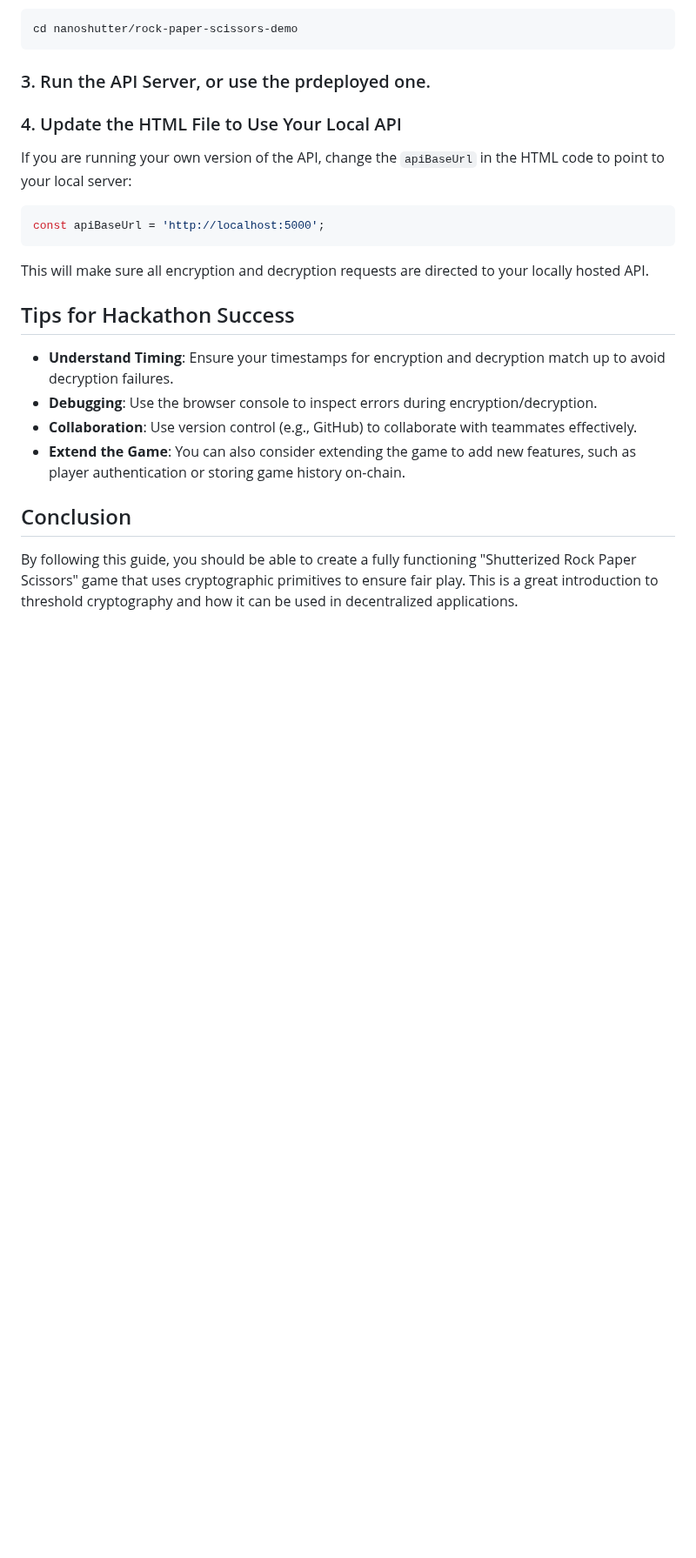
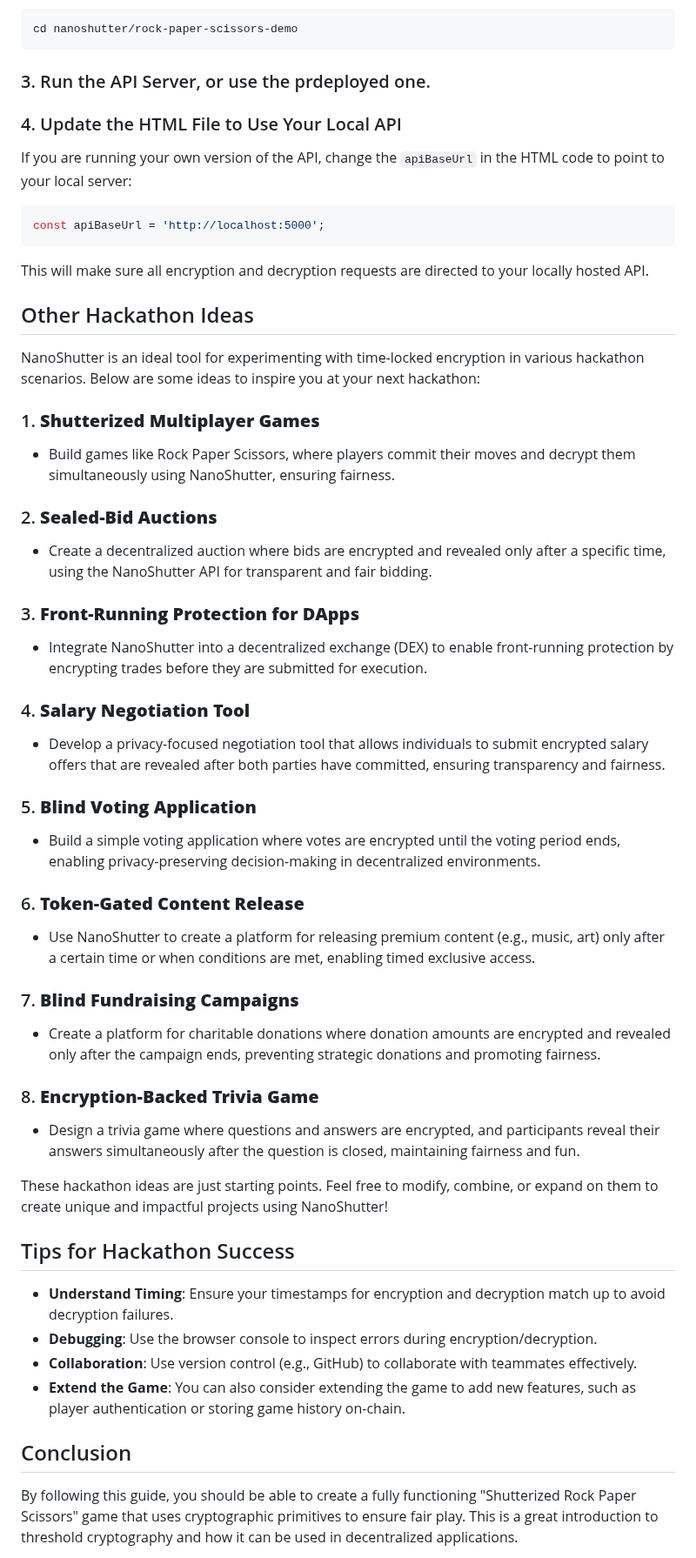
Before and after one commit to shutter-network/nano-shutter, a Markdown page: rock-paper-scissors-demo/NanoShutter hackathon guide - rps.md, the part around the change. Shown at 87% size. Rendered like a GitHub page; blank space fills up the shorter version.

````diff
--- a/rock-paper-scissors-demo/NanoShutter hackathon guide - rps.md
+++ b/rock-paper-scissors-demo/NanoShutter hackathon guide - rps.md
@@ -114,6 +114,37 @@ const apiBaseUrl = 'http://localhost:5000';
 ```
 This will make sure all encryption and decryption requests are directed to your locally hosted API.
 
+## Other Hackathon Ideas
+
+NanoShutter is an ideal tool for experimenting with time-locked encryption in various hackathon scenarios. Below are some ideas to inspire you at your next hackathon:
+
+### 1. **Shutterized Multiplayer Games**
+   - Build games like Rock Paper Scissors, where players commit their moves and decrypt them simultaneously using NanoShutter, ensuring fairness.
+
+### 2. **Sealed-Bid Auctions**
+   - Create a decentralized auction where bids are encrypted and revealed only after a specific time, using the NanoShutter API for transparent and fair bidding.
+
+### 3. **Front-Running Protection for DApps**
+   - Integrate NanoShutter into a decentralized exchange (DEX) to enable front-running protection by encrypting trades before they are submitted for execution.
+
+### 4. **Salary Negotiation Tool**
+   - Develop a privacy-focused negotiation tool that allows individuals to submit encrypted salary offers that are revealed after both parties have committed, ensuring transparency and fairness.
+
+### 5. **Blind Voting Application**
+   - Build a simple voting application where votes are encrypted until the voting period ends, enabling privacy-preserving decision-making in decentralized environments.
+
+### 6. **Token-Gated Content Release**
+   - Use NanoShutter to create a platform for releasing premium content (e.g., music, art) only after a certain time or when conditions are met, enabling timed exclusive access.
+
+### 7. **Blind Fundraising Campaigns**
+   - Create a platform for charitable donations where donation amounts are encrypted and revealed only after the campaign ends, preventing strategic donations and promoting fairness.
+
+### 8. **Encryption-Backed Trivia Game**
+   - Design a trivia game where questions and answers are encrypted, and participants reveal their answers simultaneously after the question is closed, maintaining fairness and fun.
+
+These hackathon ideas are just starting points. Feel free to modify, combine, or expand on them to create unique and impactful projects using NanoShutter!
+
+
 ## Tips for Hackathon Success
 
 - **Understand Timing**: Ensure your timestamps for encryption and decryption match up to avoid decryption failures.
````
